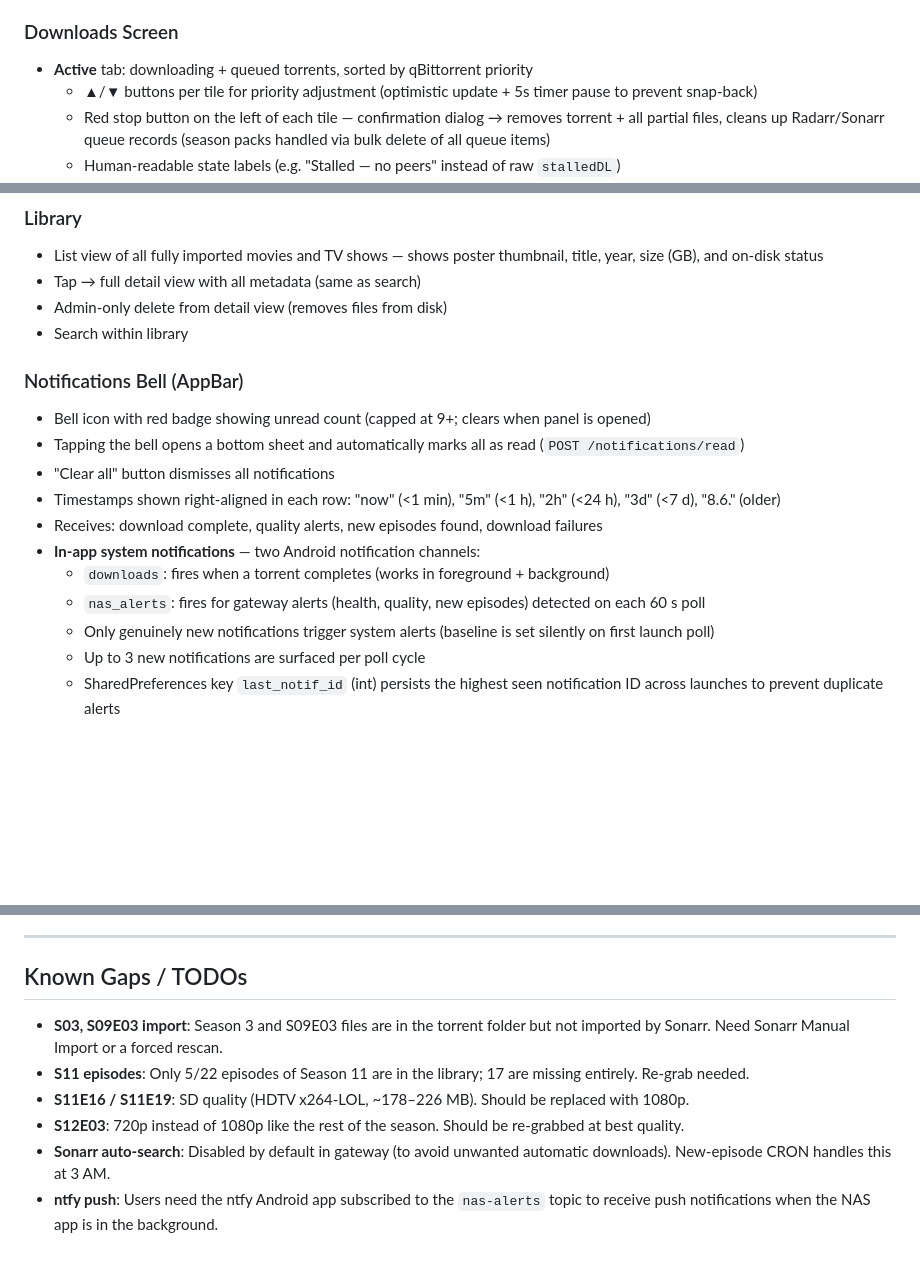
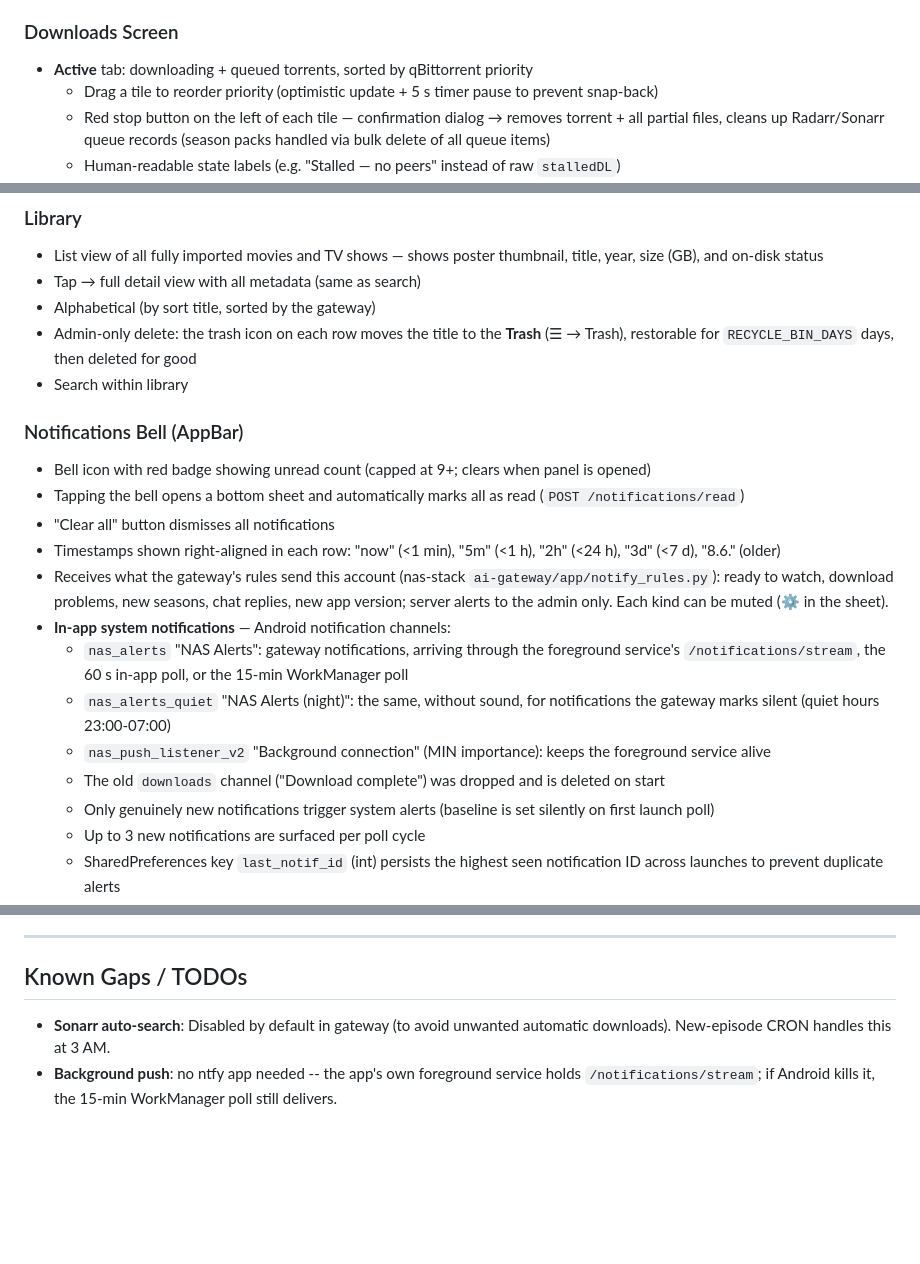
Before and after one commit to Mattyon/nas-mobile-app, a Markdown page: FEATURES.md, 3 parts joined by grey strips. Rendered like a GitHub page; blank space fills up the shorter version.

```diff
--- a/FEATURES.md
+++ b/FEATURES.md
@@ -51,7 +51,7 @@ Complete list of everything the app and gateway can do.
 
 ### Downloads Screen
 - **Active** tab: downloading + queued torrents, sorted by qBittorrent priority
-  - ▲/▼ buttons per tile for priority adjustment (optimistic update + 5s timer pause to prevent snap-back)
+  - Drag a tile to reorder priority (optimistic update + 5 s timer pause to prevent snap-back)
   - Red stop button on the left of each tile — confirmation dialog → removes torrent + all partial files, cleans up Radarr/Sonarr queue records (season packs handled via bulk delete of all queue items)
   - Human-readable state labels (e.g. "Stalled — no peers" instead of raw `stalledDL`)
   - Per-tile: name, progress bar, speed (MB/s), ETA, state
@@ -77,7 +77,8 @@ Complete list of everything the app and gateway can do.
 ### Library
 - List view of all fully imported movies and TV shows — shows poster thumbnail, title, year, size (GB), and on-disk status
 - Tap → full detail view with all metadata (same as search)
-- Admin-only delete from detail view (removes files from disk)
+- Alphabetical (by sort title, sorted by the gateway)
+- Admin-only delete: the trash icon on each row moves the title to the **Trash** (☰ → Trash), restorable for `RECYCLE_BIN_DAYS` days, then deleted for good
 - Search within library
 
 ### Notifications Bell (AppBar)
@@ -85,10 +86,12 @@ Complete list of everything the app and gateway can do.
 - Tapping the bell opens a bottom sheet and automatically marks all as read (`POST /notifications/read`)
 - "Clear all" button dismisses all notifications
 - Timestamps shown right-aligned in each row: "now" (<1 min), "5m" (<1 h), "2h" (<24 h), "3d" (<7 d), "8.6." (older)
-- Receives: download complete, quality alerts, new episodes found, download failures
-- **In-app system notifications** — two Android notification channels:
-  - `downloads`: fires when a torrent completes (works in foreground + background)
-  - `nas_alerts`: fires for gateway alerts (health, quality, new episodes) detected on each 60 s poll
+- Receives what the gateway's rules send this account (nas-stack `ai-gateway/app/notify_rules.py`): ready to watch, download problems, new seasons, chat replies, new app version; server alerts to the admin only. Each kind can be muted (⚙ in the sheet).
+- **In-app system notifications** — Android notification channels:
+  - `nas_alerts` "NAS Alerts": gateway notifications, arriving through the foreground service's `/notifications/stream`, the 60 s in-app poll, or the 15-min WorkManager poll
+  - `nas_alerts_quiet` "NAS Alerts (night)": the same, without sound, for notifications the gateway marks silent (quiet hours 23:00-07:00)
+  - `nas_push_listener_v2` "Background connection" (MIN importance): keeps the foreground service alive
+  - The old `downloads` channel ("Download complete") was dropped and is deleted on start
   - Only genuinely new notifications trigger system alerts (baseline is set silently on first launch poll)
   - Up to 3 new notifications are surfaced per poll cycle
   - SharedPreferences key `last_notif_id` (int) persists the highest seen notification ID across launches to prevent duplicate alerts
@@ -280,9 +283,5 @@ Jellyfin sessions will now appear in the app's **Media sessions** screen alongsi
 
 ## Known Gaps / TODOs
 
-- **S03, S09E03 import**: Season 3 and S09E03 files are in the torrent folder but not imported by Sonarr. Need Sonarr Manual Import or a forced rescan.
-- **S11 episodes**: Only 5/22 episodes of Season 11 are in the library; 17 are missing entirely. Re-grab needed.
-- **S11E16 / S11E19**: SD quality (HDTV x264-LOL, ~178–226 MB). Should be replaced with 1080p.
-- **S12E03**: 720p instead of 1080p like the rest of the season. Should be re-grabbed at best quality.
 - **Sonarr auto-search**: Disabled by default in gateway (to avoid unwanted automatic downloads). New-episode CRON handles this at 3 AM.
-- **ntfy push**: Users need the ntfy Android app subscribed to the `nas-alerts` topic to receive push notifications when the NAS app is in the background.
+- **Background push**: no ntfy app needed -- the app's own foreground service holds `/notifications/stream`; if Android kills it, the 15-min WorkManager poll still delivers.
```
Also changed, not shown: other parts of FEATURES.md (+1 -1 lines), README.md (+67 -22 lines), ROADMAP.md (+1 -1 lines).
